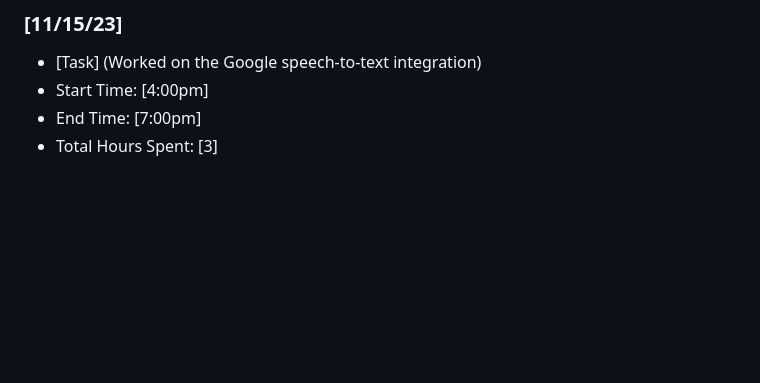
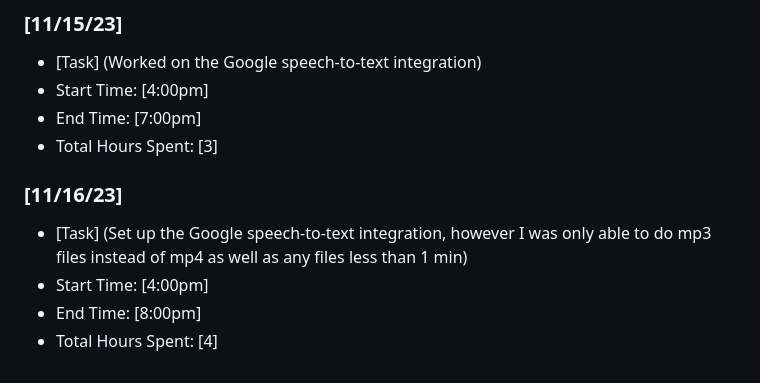
Before and after one commit to Steven-K6/SubtitleScribe, a Markdown page: Timelog.md, the part around the change. Rendered like a GitHub page; blank space fills up the shorter version.

```diff
--- a/Timelog.md
+++ b/Timelog.md
@@ -142,3 +142,10 @@
 - Start Time: [4:00pm]
 - End Time: [7:00pm]
 - Total Hours Spent: [3]
+
+### [11/16/23]
+
+- [Task] (Set up the Google speech-to-text integration, however I was only able to do mp3 files instead of mp4 as well as any files less than 1 min)
+- Start Time: [4:00pm]
+- End Time: [8:00pm]
+- Total Hours Spent: [4]
```
